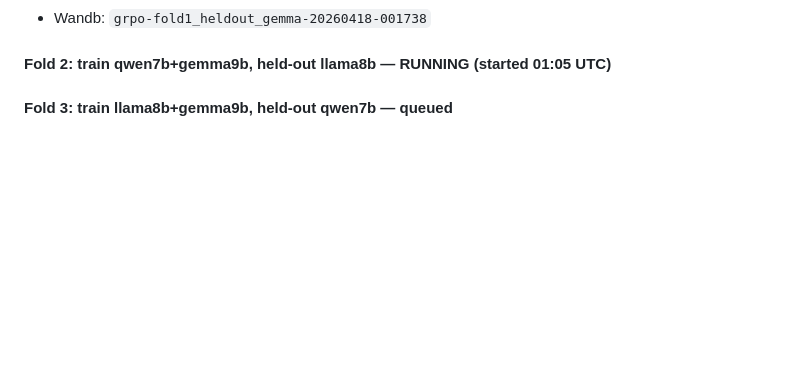
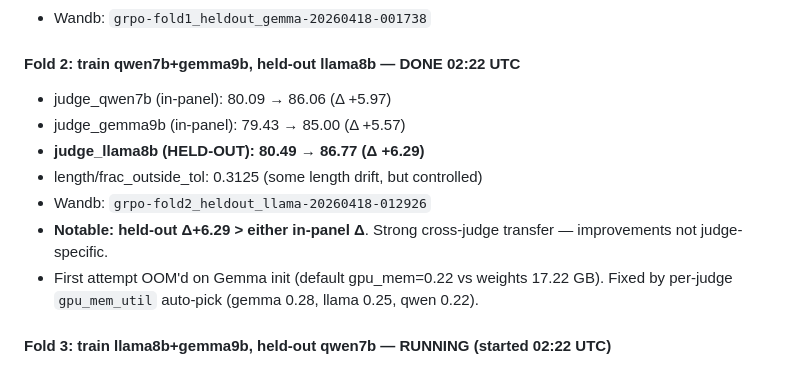
Before and after one commit to daxmavy/attack-llm-judge, a Markdown page: EXPERIMENT_NOTES.md, the part around the change. Drawn GitHub-style; blank space fills up the shorter version.

Commit message:
Fold 2 notes: Qwen+Gemma → Δ+5.97/+5.57 in-panel, Llama held-out Δ+6.29 (stronger transfer)
Co-Authored-By: Claude Opus 4.7 (1M context) <noreply@anthropic.com>

```diff
--- a/EXPERIMENT_NOTES.md
+++ b/EXPERIMENT_NOTES.md
@@ -231,5 +231,13 @@ Quadratic penalty: `α·(r−1)²`. Default α=100. Gentle in-band (r=0.95 → 0
 - Train wall-clock: ~48 min
 - Wandb: `grpo-fold1_heldout_gemma-20260418-001738`
 
-#### Fold 2: train qwen7b+gemma9b, held-out llama8b — RUNNING (started 01:05 UTC)
-#### Fold 3: train llama8b+gemma9b, held-out qwen7b — queued
+#### Fold 2: train qwen7b+gemma9b, held-out llama8b — DONE 02:22 UTC
+- judge_qwen7b (in-panel): 80.09 → 86.06 (Δ +5.97)
+- judge_gemma9b (in-panel): 79.43 → 85.00 (Δ +5.57)
+- **judge_llama8b (HELD-OUT): 80.49 → 86.77 (Δ +6.29)**
+- length/frac_outside_tol: 0.3125 (some length drift, but controlled)
+- Wandb: `grpo-fold2_heldout_llama-20260418-012926`
+- **Notable: held-out Δ+6.29 > either in-panel Δ**. Strong cross-judge transfer — improvements not judge-specific.
+- First attempt OOM'd on Gemma init (default gpu_mem=0.22 vs weights 17.22 GB). Fixed by per-judge `gpu_mem_util` auto-pick (gemma 0.28, llama 0.25, qwen 0.22).
+
+#### Fold 3: train llama8b+gemma9b, held-out qwen7b — RUNNING (started 02:22 UTC)
```
